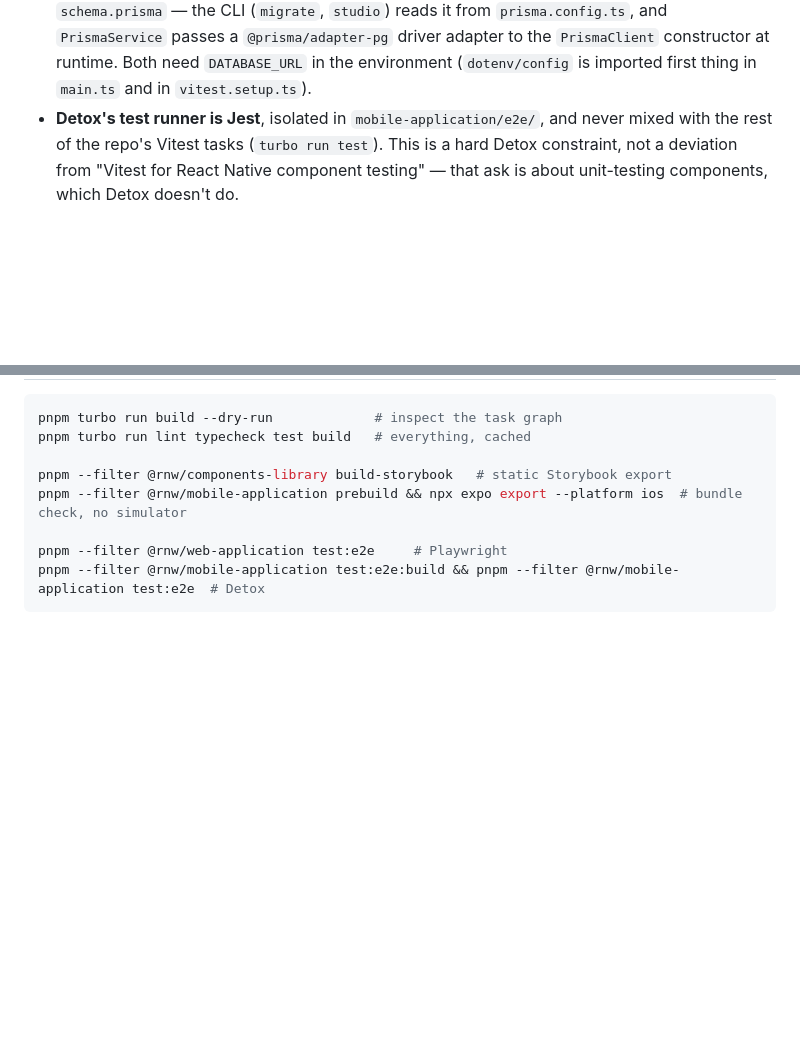
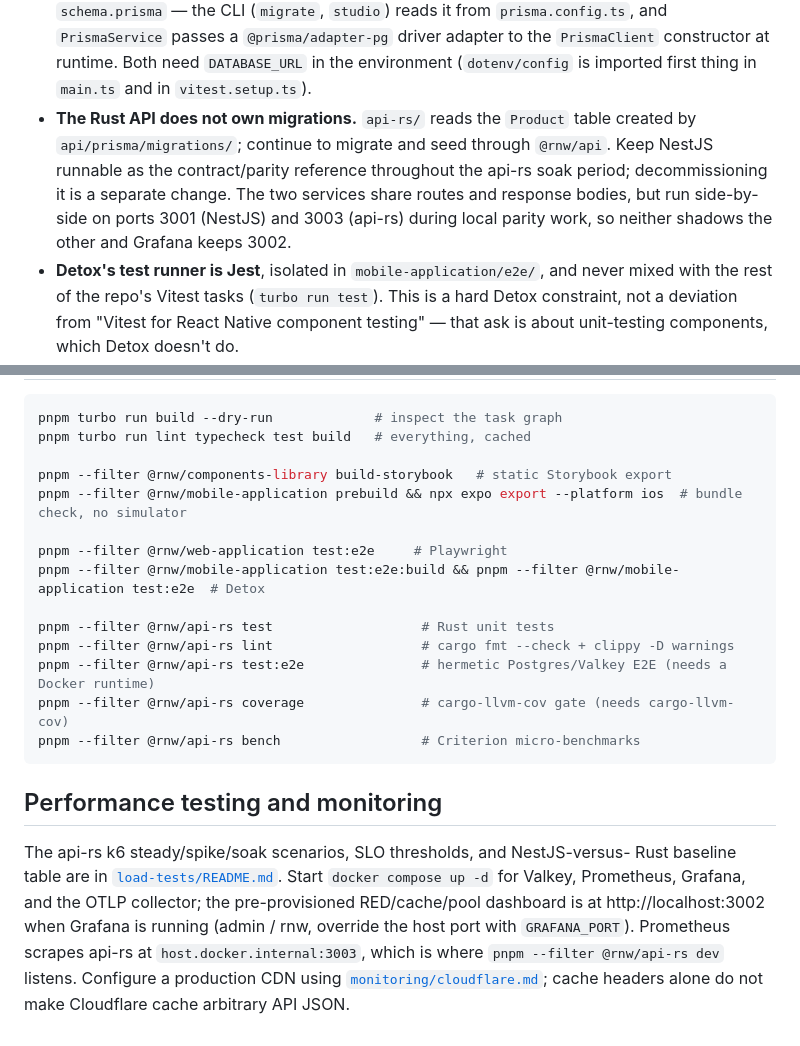
Before and after one commit to yamid-granda/react-native-and-web, a Markdown page: README.md, 2 parts joined by grey strips. GitHub-like rendering; blank space fills up the shorter version.

````diff
--- a/README.md
+++ b/README.md
@@ -186,6 +216,13 @@ or it'll boot but fail to reach Postgres.
   driver adapter to the `PrismaClient` constructor at runtime. Both need
   `DATABASE_URL` in the environment (`dotenv/config` is imported first
   thing in `main.ts` and in `vitest.setup.ts`).
+- **The Rust API does not own migrations.** `api-rs/` reads the `Product`
+  table created by `api/prisma/migrations/`; continue to migrate and seed
+  through `@rnw/api`. Keep NestJS runnable as the contract/parity reference
+  throughout the api-rs soak period; decommissioning it is a separate change.
+  The two services share routes and response bodies, but run side-by-side on
+  ports 3001 (NestJS) and 3003 (api-rs) during local parity work, so neither
+  shadows the other and Grafana keeps 3002.
 - **Detox's test runner is Jest**, isolated in `mobile-application/e2e/`,
   and never mixed with the rest of the repo's Vitest tasks (`turbo run
   test`). This is a hard Detox constraint, not a deviation from "Vitest for
@@ -381,4 +418,23 @@ pnpm --filter @rnw/mobile-application prebuild && npx expo export --platform ios
 
 pnpm --filter @rnw/web-application test:e2e     # Playwright
 pnpm --filter @rnw/mobile-application test:e2e:build && pnpm --filter @rnw/mobile-application test:e2e  # Detox
+
+pnpm --filter @rnw/api-rs test                   # Rust unit tests
+pnpm --filter @rnw/api-rs lint                   # cargo fmt --check + clippy -D warnings
+pnpm --filter @rnw/api-rs test:e2e               # hermetic Postgres/Valkey E2E (needs a Docker runtime)
+pnpm --filter @rnw/api-rs coverage               # cargo-llvm-cov gate (needs cargo-llvm-cov)
+pnpm --filter @rnw/api-rs bench                  # Criterion micro-benchmarks
 ```
+
+## Performance testing and monitoring
+
+The api-rs k6 steady/spike/soak scenarios, SLO thresholds, and NestJS-versus-
+Rust baseline table are in [`load-tests/README.md`](load-tests/README.md).
+Start `docker compose up -d` for Valkey, Prometheus, Grafana, and the OTLP
+collector; the pre-provisioned RED/cache/pool dashboard is at
+http://localhost:3002 when Grafana is running (admin / rnw, override the host
+port with `GRAFANA_PORT`). Prometheus scrapes api-rs at
+`host.docker.internal:3003`, which is where `pnpm --filter @rnw/api-rs dev`
+listens. Configure a production CDN using
+[`monitoring/cloudflare.md`](monitoring/cloudflare.md); cache headers alone do
+not make Cloudflare cache arbitrary API JSON.
````
Also changed, not shown: other parts of README.md (+41 -11 lines).
